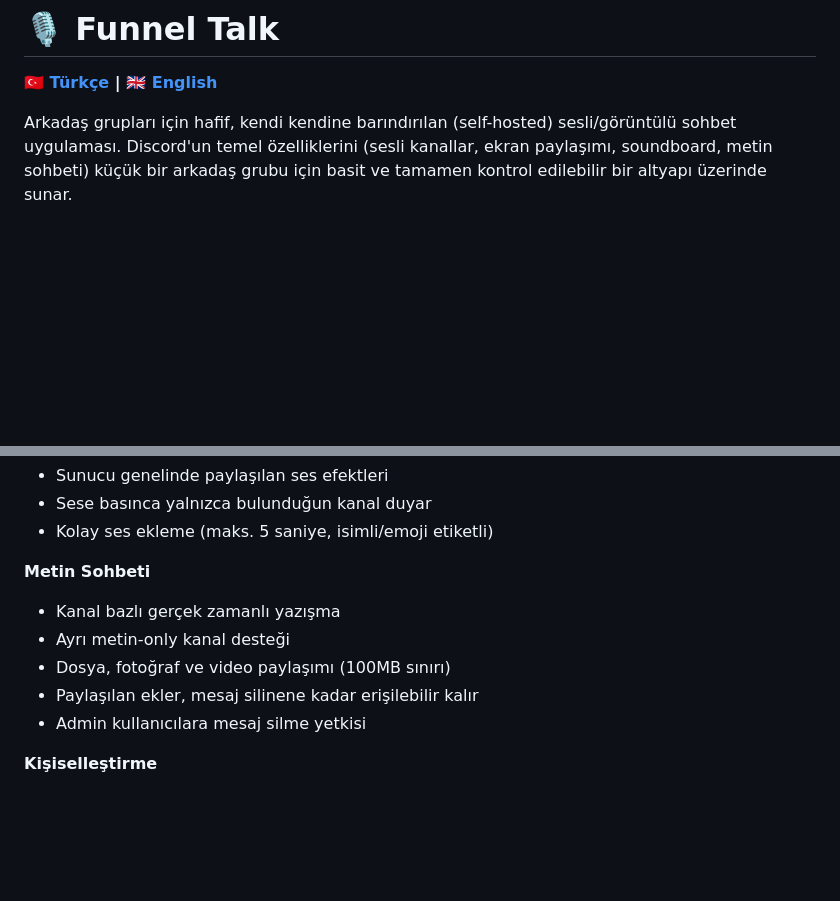
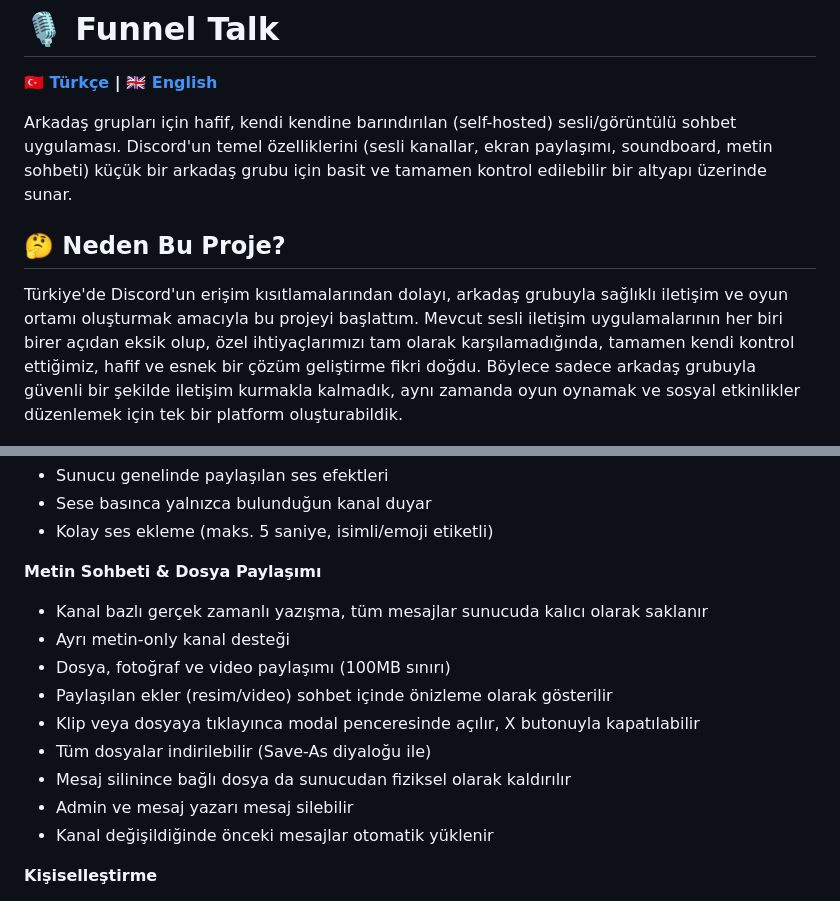
Before and after one commit to metinncetinn/funnel-talk, a Markdown page: README.md, 2 parts joined by grey strips. Rendered like a GitHub page; blank space fills up the shorter version.

Commit message:
Update README with project motivation and enhanced file/chat features

```diff
--- a/README.md
+++ b/README.md
@@ -3,6 +3,10 @@
 **[🇹🇷 Türkçe](README.md) | [🇬🇧 English](README.en.md)**
 
 Arkadaş grupları için hafif, kendi kendine barındırılan (self-hosted) sesli/görüntülü sohbet uygulaması. Discord'un temel özelliklerini (sesli kanallar, ekran paylaşımı, soundboard, metin sohbeti) küçük bir arkadaş grubu için basit ve tamamen kontrol edilebilir bir altyapı üzerinde sunar.
+
+## 🤔 Neden Bu Proje?
+
+Türkiye'de Discord'un erişim kısıtlamalarından dolayı, arkadaş grubuyla sağlıklı iletişim ve oyun ortamı oluşturmak amacıyla bu projeyi başlattım. Mevcut sesli iletişim uygulamalarının her biri birer açıdan eksik olup, özel ihtiyaçlarımızı tam olarak karşılamadığında, tamamen kendi kontrol ettiğimiz, hafif ve esnek bir çözüm geliştirme fikri doğdu. Böylece sadece arkadaş grubuyla güvenli bir şekilde iletişim kurmakla kalmadık, aynı zamanda oyun oynamak ve sosyal etkinlikler düzenlemek için tek bir platform oluşturabildik.
 
 <p align="center">
   <img src="assets/funnel-talk-login.png" width="32%">
@@ -39,12 +43,16 @@ Arkadaş grupları için hafif, kendi kendine barındırılan (self-hosted) sesl
 - Sese basınca yalnızca bulunduğun kanal duyar
 - Kolay ses ekleme (maks. 5 saniye, isimli/emoji etiketli)
 
-**Metin Sohbeti**
-- Kanal bazlı gerçek zamanlı yazışma
+**Metin Sohbeti & Dosya Paylaşımı**
+- Kanal bazlı gerçek zamanlı yazışma, tüm mesajlar sunucuda kalıcı olarak saklanır
 - Ayrı metin-only kanal desteği
 - Dosya, fotoğraf ve video paylaşımı (100MB sınırı)
-- Paylaşılan ekler, mesaj silinene kadar erişilebilir kalır
-- Admin kullanıcılara mesaj silme yetkisi
+- Paylaşılan ekler (resim/video) sohbet içinde önizleme olarak gösterilir
+- Klip veya dosyaya tıklayınca modal penceresinde açılır, X butonuyla kapatılabilir
+- Tüm dosyalar indirilebilir (Save-As diyaloğu ile)
+- Mesaj silinince bağlı dosya da sunucudan fiziksel olarak kaldırılır
+- Admin ve mesaj yazarı mesaj silebilir
+- Kanal değişildiğinde önceki mesajlar otomatik yüklenir
 
 **Kişiselleştirme**
 - 4 tema (Koyu, Açık, Gece Mavisi, Mor)
```
Also changed, not shown: README.en.md (+13 -2 lines).
